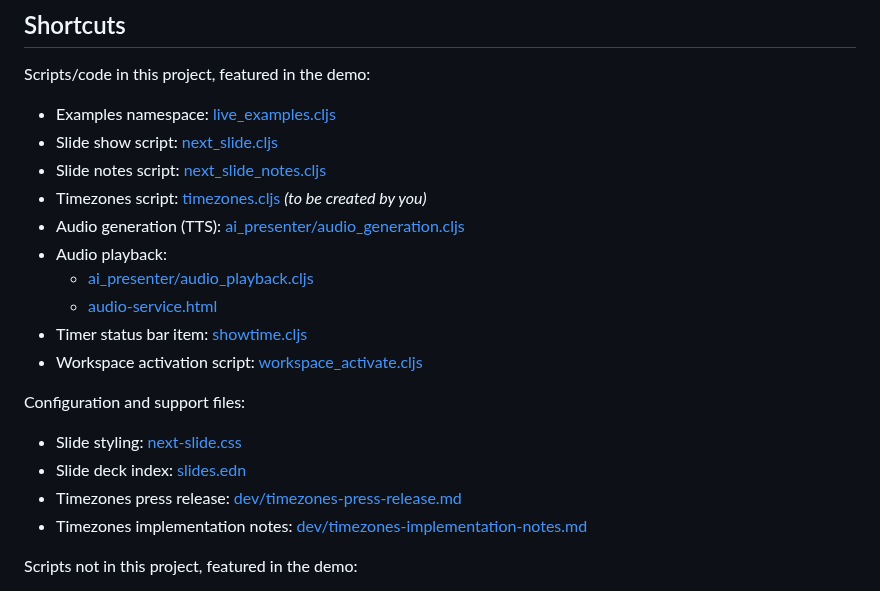
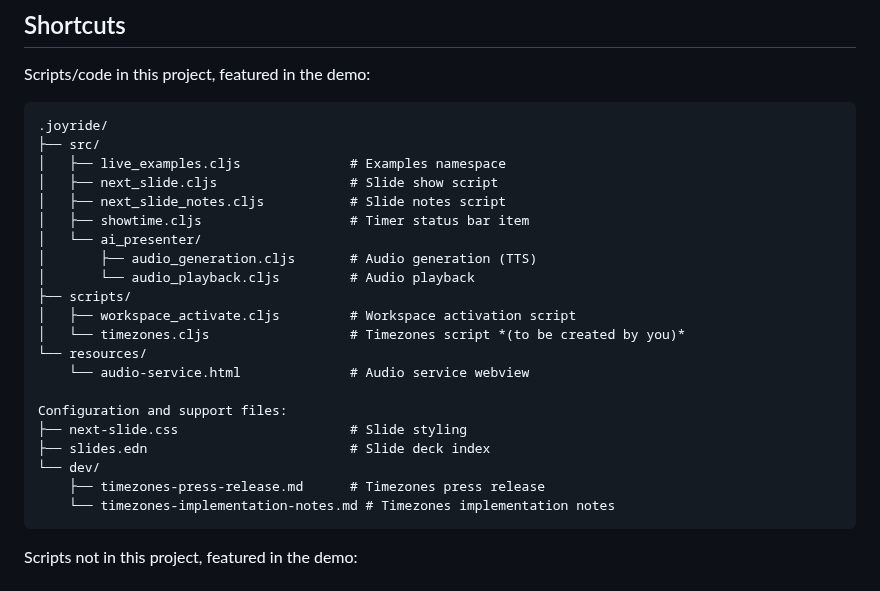
Before and after one commit to PEZ/joyride-at-vscode-live, a Markdown page: README.md, the part around the change. Drawn GitHub-style.

Commit message:
Update readme with file structure

````diff
--- a/README.md
+++ b/README.md
@@ -160,23 +160,29 @@ Experimental, but mostly working fine. It uses a webview for playback, and this
 
 Scripts/code in this project, featured in the demo:
 
-* Examples namespace: [live_examples.cljs](.joyride/src/live_examples.cljs)
-* Slide show script: [next_slide.cljs](.joyride/src/next_slide.cljs)
-* Slide notes script: [next_slide_notes.cljs](.joyride/src/next_slide_notes.cljs)
-* Timezones script: [timezones.cljs](.joyride/scripts/timezones.cljs) *(to be created by you)*
-* Audio generation (TTS): [ai_presenter/audio_generation.cljs](.joyride/src/ai_presenter/audio_generation.cljs)
-* Audio playback:
-  * [ai_presenter/audio_playback.cljs](.joyride/src/ai_presenter/audio_playback.cljs)
-  * [audio-service.html](.joyride/resources/audio-service.html)
-* Timer status bar item: [showtime.cljs](.joyride/src/showtime.cljs)
-* Workspace activation script: [workspace_activate.cljs](.joyride/scripts/workspace_activate.cljs)
+```
+.joyride/
+├── src/
+│   ├── live_examples.cljs              # Examples namespace
+│   ├── next_slide.cljs                 # Slide show script
+│   ├── next_slide_notes.cljs           # Slide notes script
+│   ├── showtime.cljs                   # Timer status bar item
+│   └── ai_presenter/
+│       ├── audio_generation.cljs       # Audio generation (TTS)
+│       └── audio_playback.cljs         # Audio playback
+├── scripts/
+│   ├── workspace_activate.cljs         # Workspace activation script
+│   └── timezones.cljs                  # Timezones script *(to be created by you)*
+└── resources/
+    └── audio-service.html              # Audio service webview
 
 Configuration and support files:
-
-* Slide styling: [next-slide.css](next-slide.css)
-* Slide deck index: [slides.edn](slides.edn)
-* Timezones press release: [dev/timezones-press-release.md](dev/timezones-press-release.md)
-* Timezones implementation notes: [dev/timezones-implementation-notes.md](dev/timezones-implementation-notes.md)
+├── next-slide.css                      # Slide styling
+├── slides.edn                          # Slide deck index
+└── dev/
+    ├── timezones-press-release.md      # Timezones press release
+    └── timezones-implementation-notes.md # Timezones implementation notes
+```
 
 Scripts not in this project, featured in the demo:
 
````
